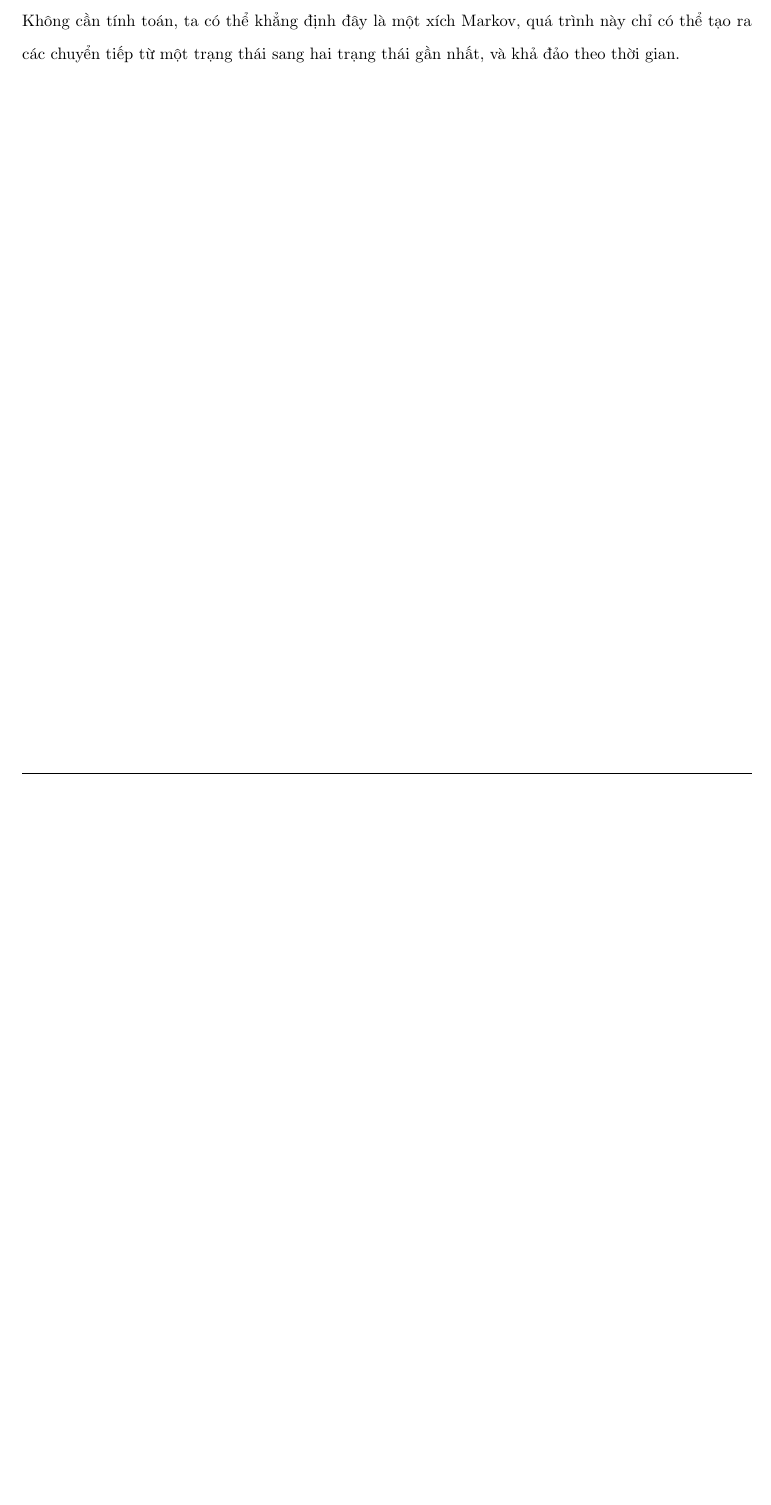
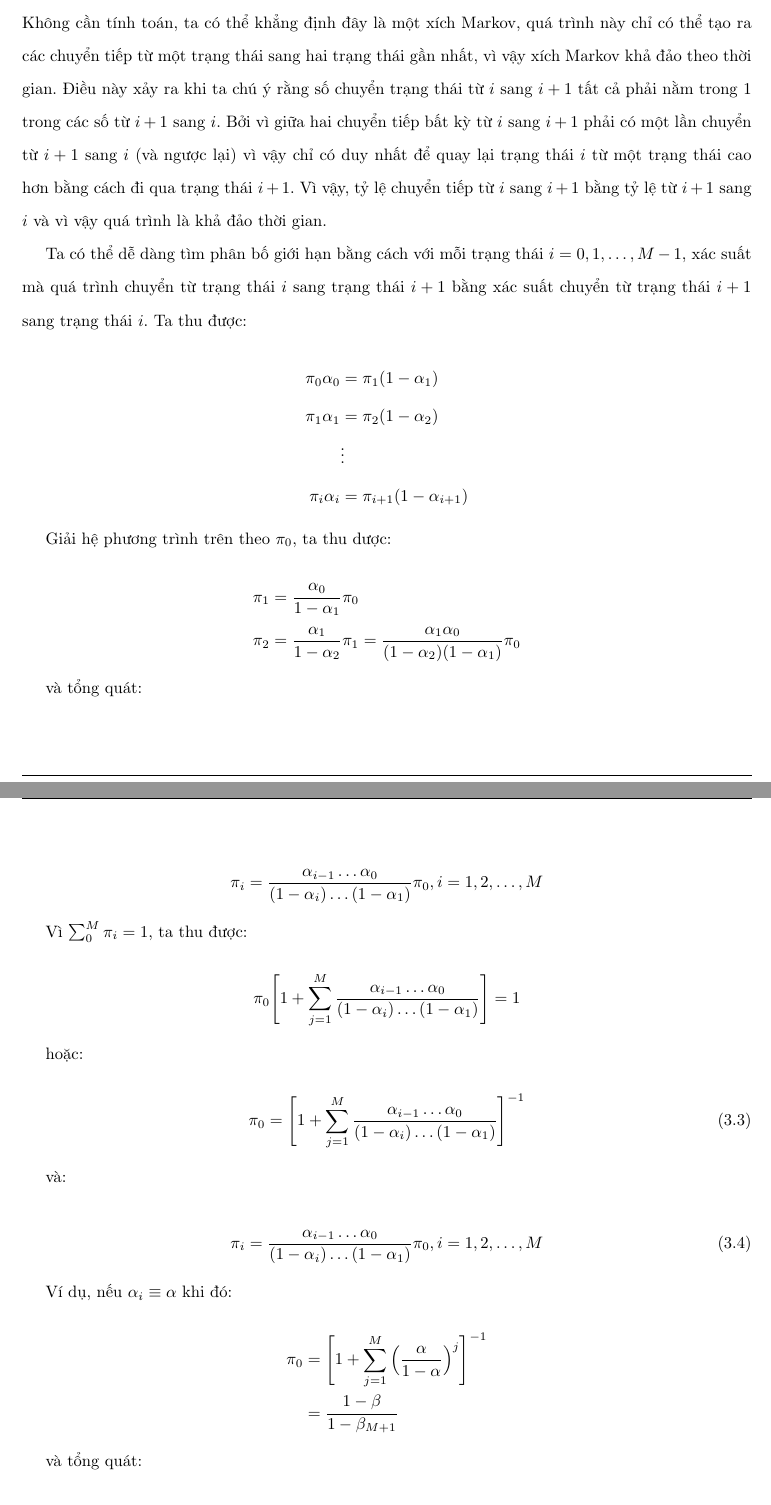
Before and after one commit to NguyenThanhAI/Random_Methods_and_Its_Applications_Essay, a LaTeX document (main.tex): part of page 12 of 12 before the commit and two parts of pages 12 and 13 of 14 after it, the two joined at a grey line, cut so that both start at the same text, the shorter picture padded with empty space. Compiled offline with pdfLaTeX.

Commit message:
22h29 26/03/2023

```diff
--- a/main.tex
+++ b/main.tex
@@ -578,5 +578,65 @@
     \end{vd}
 
     \begin{loigiai}
-        Không cần tính toán, ta có thể khẳng định đây là một xích Markov, quá trình này chỉ có thể tạo ra các chuyển tiếp từ một trạng thái sang hai trạng thái gần nhất, và khả đảo theo thời gian.
+        Không cần tính toán, ta có thể khẳng định đây là một xích Markov, quá trình này chỉ có thể tạo ra các chuyển tiếp từ một trạng thái sang hai trạng thái gần nhất, vì vậy xích Markov khả đảo theo thời gian.
+        Điều này xảy ra khi ta chú ý rằng số chuyển trạng thái từ $i$ sang $i+1$ tất cả phải nằm trong 1 trong các số từ $i+1$ sang $i$.
+        Bởi vì giữa hai chuyển tiếp bất kỳ từ $i$ sang $i+1$ phải có một lần chuyển từ $i+1$ sang $i$ (và ngược lại) vì vậy chỉ có duy nhất để quay lại trạng thái $i$ từ một trạng thái cao hơn bằng cách đi qua trạng thái $i+1$.
+        Vì vậy, tỷ lệ chuyển tiếp từ $i$ sang $i+1$ bằng tỷ lệ từ $i+1$ sang $i$ và vì vậy quá trình là khả đảo thời gian.
 
+        Ta có thể dễ dàng tìm phân bố giới hạn bằng cách với mỗi trạng thái $i=0,1,\dots,M-1$, xác suất mà quá trình chuyển từ trạng thái $i$ sang trạng thái $i+1$ bằng xác suất chuyển từ trạng thái $i+1$ sang trạng thái $i$.
+        Ta thu được:
+
+        \begin{equation*}
+            \begin{aligned}
+                \pi_0 \alpha_0 &= \pi_1 (1 - \alpha_1) \\
+                \pi_1 \alpha_1 &= \pi_2 (1 - \alpha_2) \\
+                & \vdots \\
+                \pi_i \alpha_i &= \pi_{i+1} (1 - \alpha_{i+1})
+            \end{aligned}
+        \end{equation*}
+
+        Giải hệ phương trình trên theo $\pi_0$, ta thu dược:
+
+        \begin{equation*}
+            \begin{aligned}
+                \pi_1 &= \dfrac{\alpha_0}{1-\alpha_1} \pi_0 \\
+                \pi_2 &= \dfrac{\alpha_1}{1-\alpha_2} \pi_1 = \dfrac{\alpha_1 \alpha_0}{(1-\alpha_2)(1-\alpha_1)} \pi_0
+            \end{aligned}
+        \end{equation*}
+
+        và tổng quát:
+
+        \begin{equation*}
+            \pi_i = \dfrac{\alpha_{i-1}\dots \alpha_0}{(1-\alpha_i)\dots(1-\alpha_1)} \pi_0, i = 1, 2, \dots, M
+        \end{equation*}
+
+        Vì $\sum_{0}^M \pi_i = 1$, ta thu được:
+
+        \begin{equation*}
+            \pi_0 \Bigg \lbrack 1 + \sum_{j=1}^M \dfrac{\alpha_{i-1}\dots \alpha_0}{(1-\alpha_i)\dots(1-\alpha_1)}  \Bigg \rbrack = 1
+        \end{equation*}
+
+        hoặc:
+
+        \begin{equation} \label{eq:4.23}
+            \pi_0 = \Bigg \lbrack 1 + \sum_{j=1}^M \dfrac{\alpha_{i-1}\dots \alpha_0}{(1-\alpha_i)\dots(1-\alpha_1)}  \Bigg \rbrack^{-1}
+        \end{equation}
+
+        và:
+
+        \begin{equation} \label{eq:4.24}
+            \pi_i = \dfrac{\alpha_{i-1}\dots \alpha_0}{(1-\alpha_i)\dots(1-\alpha_1)} \pi_0, i = 1, 2, \dots, M
+        \end{equation}
+
+        Ví dụ, nếu $\alpha_i \equiv \alpha $ khi đó:
+
+        \begin{equation*}
+            \begin{aligned}
+                \pi_0 &= \Bigg \lbrack 1 + \sum_{j=1}^M \Big ( \dfrac{\alpha}{1-\alpha} \Big)^j \Bigg \rbrack^{-1} \\
+                &= \dfrac{1-\beta}{1-\beta_{M+1}}
+            \end{aligned}
+        \end{equation*}
+
+        và tổng quát:
+
+        \begin{equation*}
@@ -583,0 +669 @@
+    \end{equation*}
```
Also changed, not shown: figures/1.png (added), main.tex (52 more changed lines).
